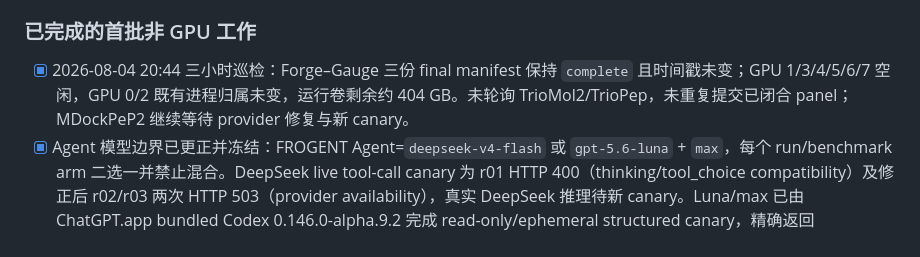
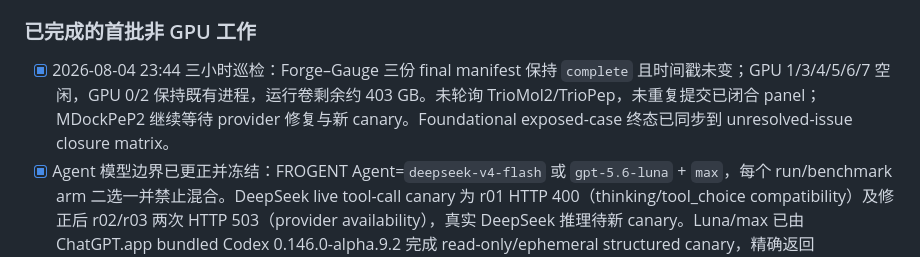
Before and after one commit to SZU-ADDG/FROGENT, a Markdown page: FROGENT_experiment_checklist.md, the part around the change. GitHub-like rendering.

```diff
--- a/FROGENT_experiment_checklist.md
+++ b/FROGENT_experiment_checklist.md
@@ -10,7 +10,7 @@
 
 ### 已完成的首批非 GPU 工作
 
-- [x] 2026-08-04 20:44 三小时巡检：Forge–Gauge 三份 final manifest 保持 `complete` 且时间戳未变；GPU 1/3/4/5/6/7 空闲，GPU 0/2 既有进程归属未变，运行卷剩余约 404 GB。未轮询 TrioMol2/TrioPep，未重复提交已闭合 panel；MDockPeP2 继续等待 provider 修复与新 canary。
+- [x] 2026-08-04 23:44 三小时巡检：Forge–Gauge 三份 final manifest 保持 `complete` 且时间戳未变；GPU 1/3/4/5/6/7 空闲，GPU 0/2 保持既有进程，运行卷剩余约 403 GB。未轮询 TrioMol2/TrioPep，未重复提交已闭合 panel；MDockPeP2 继续等待 provider 修复与新 canary。Foundational exposed-case 终态已同步到 unresolved-issue closure matrix。
 - [x] Agent 模型边界已更正并冻结：FROGENT Agent=`deepseek-v4-flash` 或 `gpt-5.6-luna` + `max`，每个 run/benchmark arm 二选一并禁止混合。DeepSeek live tool-call canary 为 r01 HTTP 400（thinking/tool_choice compatibility）及修正后 r02/r03 两次 HTTP 503（provider availability），真实 DeepSeek 推理待新 canary。Luna/max 已由 ChatGPT.app bundled Codex 0.146.0-alpha.9.2 完成 read-only/ephemeral structured canary，精确返回 `{"status":"ok"}`、exit zero；PATH Codex 0.136.0 的 `max`/Luna 失败终态已保留。
 - [x] Agent 模型透明度已进入稿件交付：`docs/manuscript/agent-model-rebuttal-blocks.md` 提供 Methods、Results、SI 配置表和 E-2/E-5/R1-0b/R1-0d/R1-6 回复块；provider-claim matrix 与 evidence ledger 已绑定六个 versioned canary roots。DeepSeek scientific behavior、DeepSeek/Luna comparative quality、生产部署模型身份和训练/提示隔离事实继续保持 `not_measured`，等待各自独立来源。
 - [x] 论文压缩包已复制到 `docs/manuscript/Arxiv_FROGENT_20251217.zip`，24 个条目通过 `unzip -t`。
```
Also changed, not shown: FROGENT_revision_plan.md (+1 -1 lines), docs/manuscript/unresolved-issues-closure-matrix.md (+2 -2 lines).
